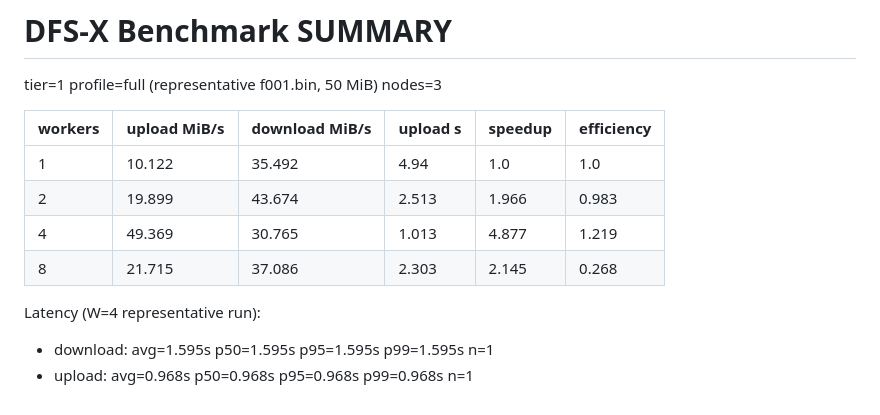
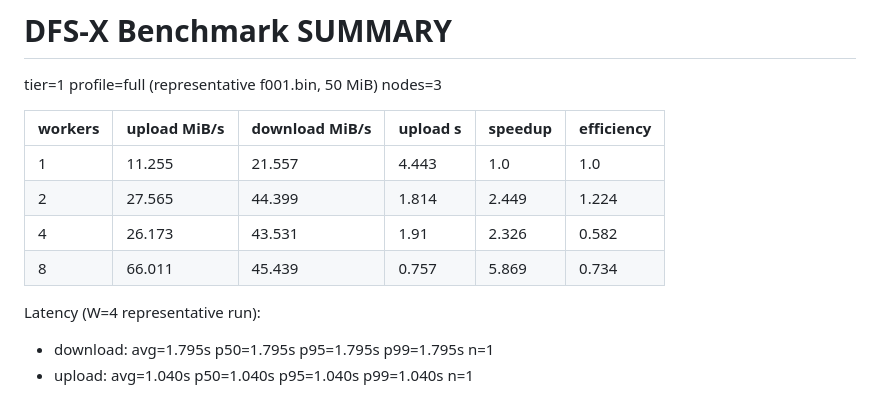
Before and after one commit to Raka-coder/mini-dfs-container, a Markdown page: results/SUMMARY.md, the part around the change. Drawn GitHub-style.

```diff
--- a/results/SUMMARY.md
+++ b/results/SUMMARY.md
@@ -6,11 +6,11 @@ nodes=3
 
 | workers | upload MiB/s | download MiB/s | upload s | speedup | efficiency |
 |---|---|---|---|---|---|
-| 1 | 10.122 | 35.492 | 4.94 | 1.0 | 1.0 |
-| 2 | 19.899 | 43.674 | 2.513 | 1.966 | 0.983 |
-| 4 | 49.369 | 30.765 | 1.013 | 4.877 | 1.219 |
-| 8 | 21.715 | 37.086 | 2.303 | 2.145 | 0.268 |
+| 1 | 11.255 | 21.557 | 4.443 | 1.0 | 1.0 |
+| 2 | 27.565 | 44.399 | 1.814 | 2.449 | 1.224 |
+| 4 | 26.173 | 43.531 | 1.91 | 2.326 | 0.582 |
+| 8 | 66.011 | 45.439 | 0.757 | 5.869 | 0.734 |
 
 Latency (W=4 representative run):
-- download: avg=1.595s p50=1.595s p95=1.595s p99=1.595s n=1
-- upload: avg=0.968s p50=0.968s p95=0.968s p99=0.968s n=1
+- download: avg=1.795s p50=1.795s p95=1.795s p99=1.795s n=1
+- upload: avg=1.040s p50=1.040s p95=1.040s p99=1.040s n=1
```
Also changed, not shown: results/plots/access_time.png, results/plots/latency_per_op.png, 4 other files.
